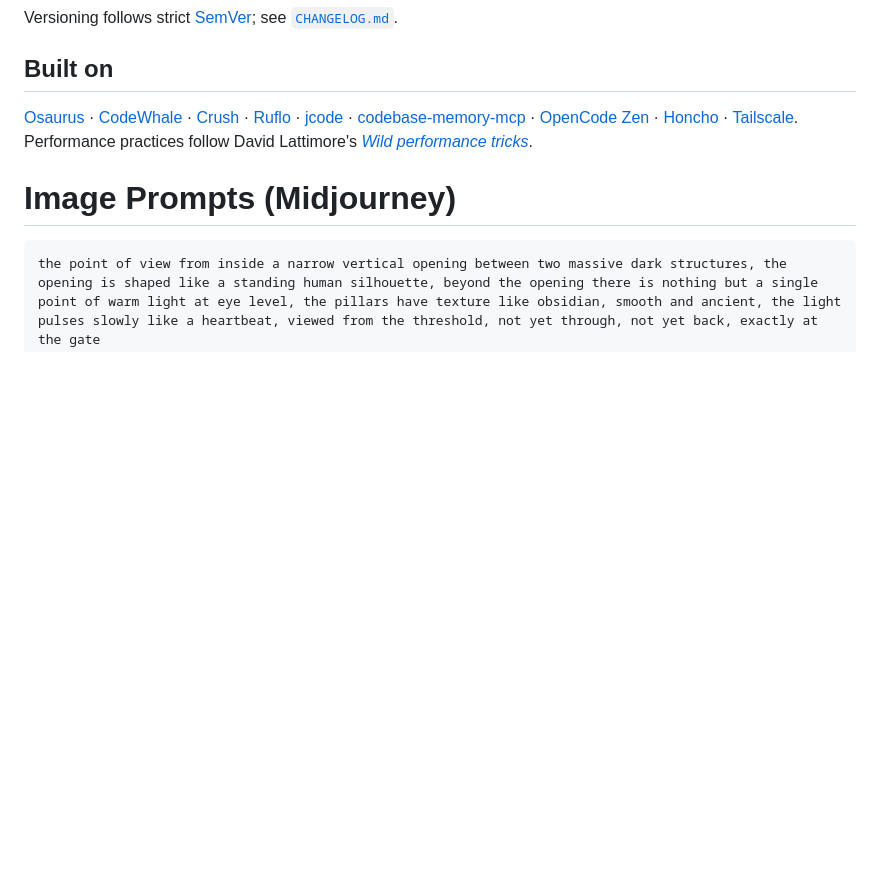
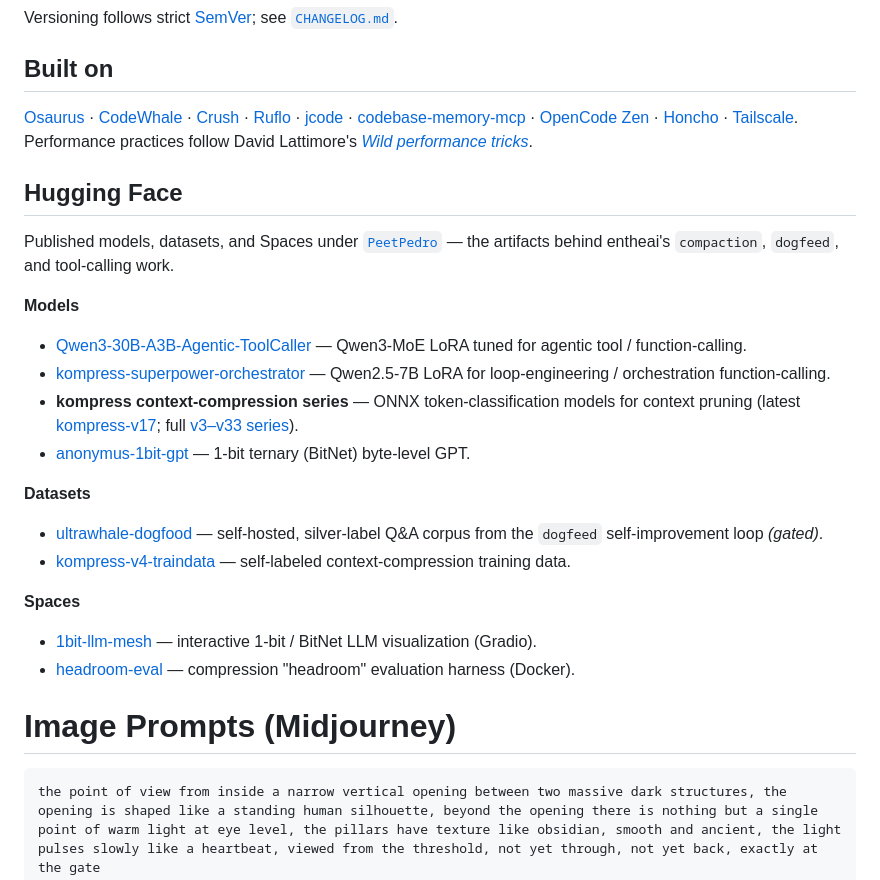
Before and after one commit to entropy-om/entheai, a Markdown page: README.md, the part around the change. Rendered like a GitHub page; blank space fills up the shorter version.

Commit message:
docs(readme): add Hugging Face section (public models, datasets, spaces)
Links the public PeetPedro artifacts behind entheai's compaction/dogfeed/
tool-calling work: agentic tool-caller, kompress compression series,
1-bit GPT, the dogfeed corpus + kompress train data, and the viz/eval Spaces.

Co-Authored-By: Claude Opus 4.8 (1M context) <noreply@anthropic.com>

````diff
--- a/README.md
+++ b/README.md
@@ -115,6 +115,24 @@ Versioning follows strict [SemVer](VERSIONING.md); see [`CHANGELOG.md`](CHANGELO
 
 [Osaurus](https://github.com/osaurus-ai/osaurus) · [CodeWhale](https://github.com/Hmbown/CodeWhale) · [Crush](https://github.com/charmbracelet/crush) · [Ruflo](https://github.com/ruvnet/ruflo) · [jcode](https://jcode.sh) · [codebase-memory-mcp](https://github.com/DeusData/codebase-memory-mcp) · [OpenCode Zen](https://opencode.ai) · [Honcho](https://github.com/plastic-labs/honcho) · [Tailscale](https://tailscale.com). Performance practices follow David Lattimore's [*Wild performance tricks*](https://davidlattimore.github.io/posts/2025/09/02/rustforge-wild-performance-tricks.html).
 
+## Hugging Face
+
+Published models, datasets, and Spaces under [`PeetPedro`](https://huggingface.co/PeetPedro) — the artifacts behind entheai's `compaction`, `dogfeed`, and tool-calling work.
+
+**Models**
+- [Qwen3-30B-A3B-Agentic-ToolCaller](https://hf.co/PeetPedro/Qwen3-30B-A3B-Agentic-ToolCaller) — Qwen3-MoE LoRA tuned for agentic tool / function-calling.
+- [kompress-superpower-orchestrator](https://hf.co/PeetPedro/kompress-superpower-orchestrator) — Qwen2.5-7B LoRA for loop-engineering / orchestration function-calling.
+- **kompress context-compression series** — ONNX token-classification models for context pruning (latest [kompress-v17](https://hf.co/PeetPedro/kompress-v17); full [v3–v33 series](https://huggingface.co/PeetPedro?search=kompress)).
+- [anonymus-1bit-gpt](https://hf.co/PeetPedro/anonymus-1bit-gpt) — 1-bit ternary (BitNet) byte-level GPT.
+
+**Datasets**
+- [ultrawhale-dogfood](https://hf.co/datasets/PeetPedro/ultrawhale-dogfood) — self-hosted, silver-label Q&A corpus from the `dogfeed` self-improvement loop *(gated)*.
+- [kompress-v4-traindata](https://hf.co/datasets/PeetPedro/kompress-v4-traindata) — self-labeled context-compression training data.
+
+**Spaces**
+- [1bit-llm-mesh](https://hf.co/spaces/PeetPedro/1bit-llm-mesh) — interactive 1-bit / BitNet LLM visualization (Gradio).
+- [headroom-eval](https://hf.co/spaces/PeetPedro/headroom-eval) — compression "headroom" evaluation harness (Docker).
+
 # Image Prompts (Midjourney)
 
 ```
````
